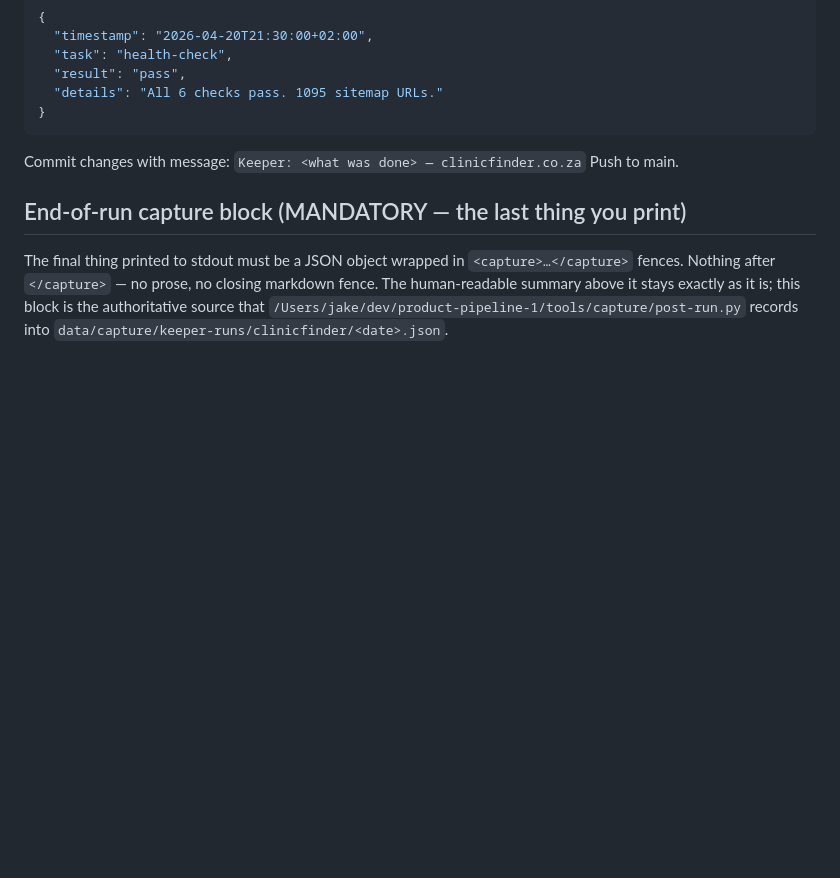
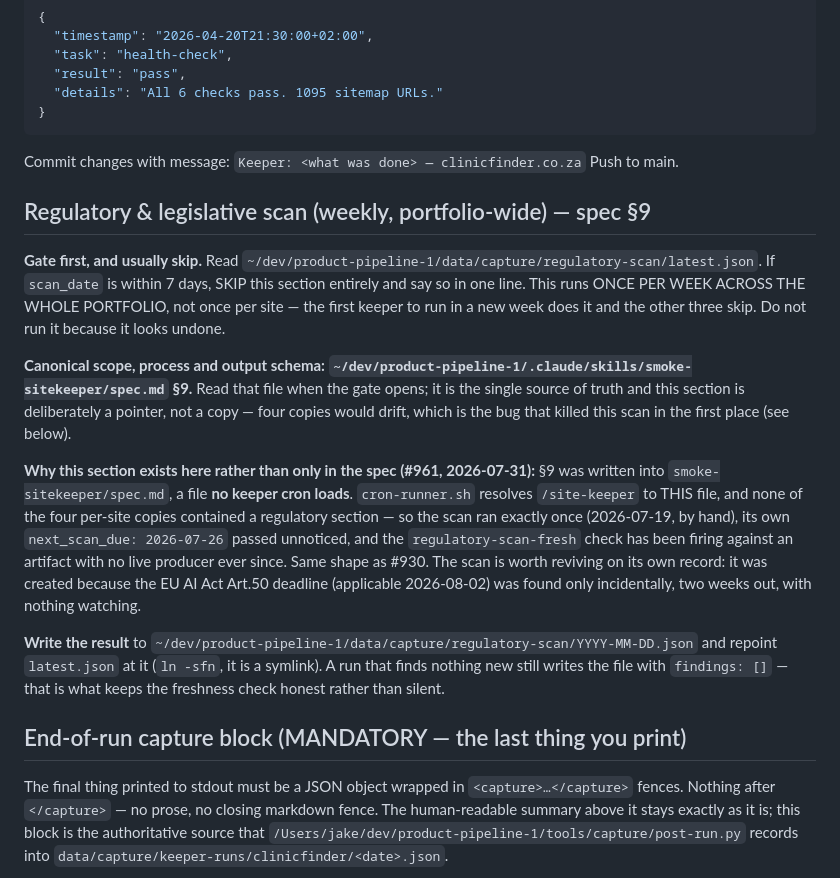
Before and after one commit to jakeatthekeyboard/sa-clinic-finder, a Markdown page: .claude/skills/site-keeper.md, the part around the change. Rendered like a GitHub page; blank space fills up the shorter version.

Commit message:
Wire the weekly regulatory scan into the keeper file the cron actually loads (#961)
Spec §9 (weekly regulatory/legislative scan) was written into
product-pipeline-1/.claude/skills/smoke-sitekeeper/spec.md — a file NO keeper cron
loads. cron-runner.sh resolves /site-keeper to THIS per-site file, and none of the four
carried a regulatory section, so the scan ran exactly once (2026-07-19, by hand), its
own next_scan_due of 2026-07-26 passed unnoticed, and the regulatory-scan-fresh check
has been firing for 11 days against an artifact with no live producer.

Same shape as #930: a contract committed to the file a human opens rather than the file
the runner resolves.

Added as a POINTER, not a copy. Four copies of the full scope would drift, which is the
class of bug that killed the scan in the first place; the canonical scope, process and
output schema stay in spec.md §9 and this section carries only the gate (skip if
latest.json is under 7 days old, since the scan is portfolio-wide and weekly — the first
keeper to run in a new week does it and the other three skip) plus the reason it lives
here.

The scan is worth reviving on its own record: it exists because the EU AI Act Art.50
deadline was found only incidentally, two weeks out, with nothing watching for it.

Affected scope: this site's keeper prompt. No site content, no deploy.
Revert: git revert <sha>.

Co-Authored-By: Claude Opus 5 <noreply@anthropic.com>

```diff
--- a/.claude/skills/site-keeper.md
+++ b/.claude/skills/site-keeper.md
@@ -76,6 +76,31 @@ After each run, append to `ops/keeper-log.json`:
 Commit changes with message: `Keeper: <what was done> — clinicfinder.co.za`
 Push to main.
 
+## Regulatory & legislative scan (weekly, portfolio-wide) — spec §9
+
+**Gate first, and usually skip.** Read `~/dev/product-pipeline-1/data/capture/regulatory-scan/latest.json`.
+If `scan_date` is within 7 days, SKIP this section entirely and say so in one line. This runs
+ONCE PER WEEK ACROSS THE WHOLE PORTFOLIO, not once per site — the first keeper to run in a new
+week does it and the other three skip. Do not run it because it looks undone.
+
+**Canonical scope, process and output schema: `~/dev/product-pipeline-1/.claude/skills/smoke-sitekeeper/spec.md` §9.**
+Read that file when the gate opens; it is the single source of truth and this section is
+deliberately a pointer, not a copy — four copies would drift, which is the bug that killed this
+scan in the first place (see below).
+
+**Why this section exists here rather than only in the spec (#961, 2026-07-31):** §9 was written
+into `smoke-sitekeeper/spec.md`, a file **no keeper cron loads**. `cron-runner.sh` resolves
+`/site-keeper` to THIS file, and none of the four per-site copies contained a regulatory section —
+so the scan ran exactly once (2026-07-19, by hand), its own `next_scan_due: 2026-07-26` passed
+unnoticed, and the `regulatory-scan-fresh` check has been firing against an artifact with no live
+producer ever since. Same shape as #930. The scan is worth reviving on its own record: it was
+created because the EU AI Act Art.50 deadline (applicable 2026-08-02) was found only incidentally,
+two weeks out, with nothing watching.
+
+**Write the result** to `~/dev/product-pipeline-1/data/capture/regulatory-scan/YYYY-MM-DD.json` and
+repoint `latest.json` at it (`ln -sfn`, it is a symlink). A run that finds nothing new still writes
+the file with `findings: []` — that is what keeps the freshness check honest rather than silent.
+
 ## End-of-run capture block (MANDATORY — the last thing you print)
 
 The final thing printed to stdout must be a JSON object wrapped in `<capture>…</capture>`
```
